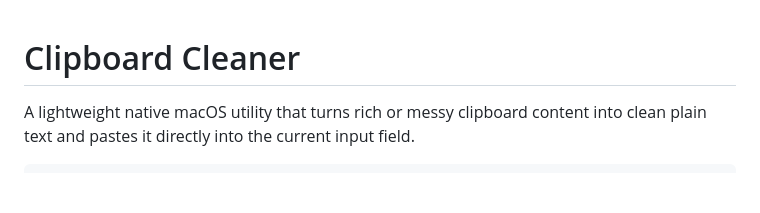
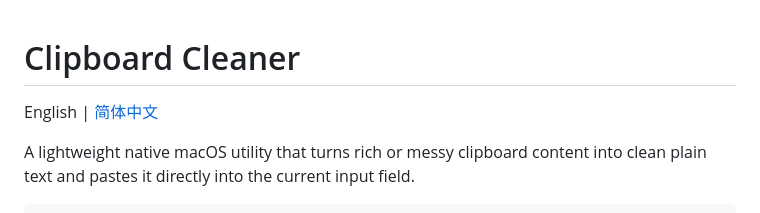
Before and after one commit to JasonSun2009CN/ClipboardCleaner, a Markdown page: README.md, the part around the change. Rendered like a GitHub page; blank space fills up the shorter version.

Commit message:
docs: add Simplified Chinese README with cross-links

```diff
--- a/README.md
+++ b/README.md
@@ -1,4 +1,6 @@
 # Clipboard Cleaner
+
+English | [简体中文](README-cn.md)
 
 A lightweight native macOS utility that turns rich or messy clipboard
 content into clean plain text and pastes it directly into the current
```
Also changed, not shown: README-cn.md (added, +96 -0 lines).
